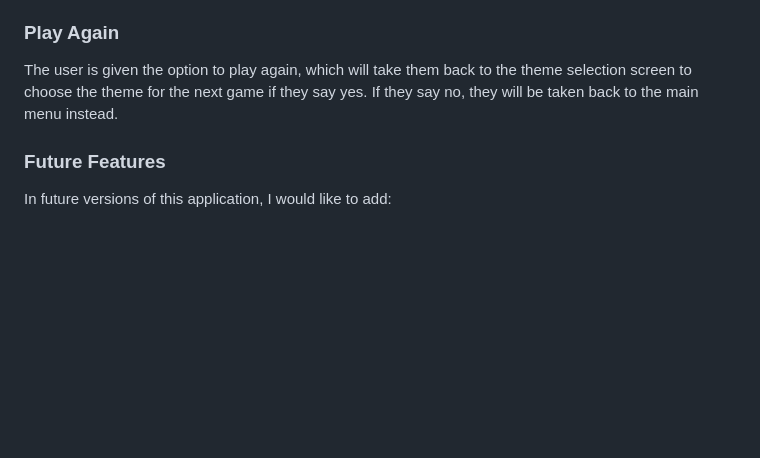
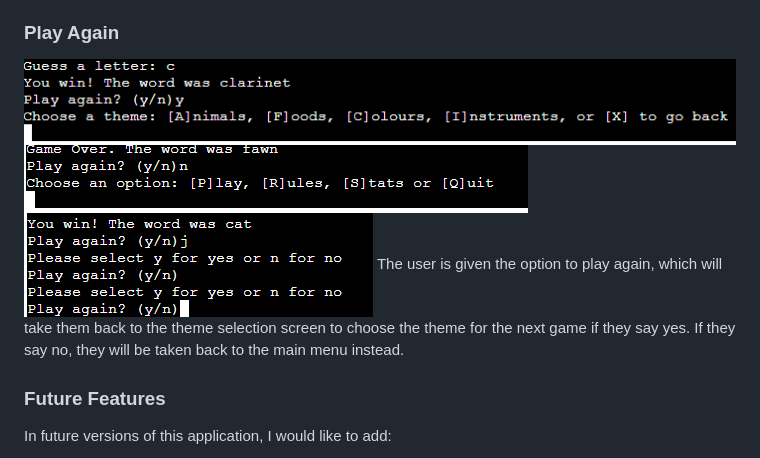
Before and after one commit to aaronodonoghue96/hangman-python, a Markdown page: README.md, the part around the change. Rendered like a GitHub page; pictures changed too: assets/screenshots/play_again_invalid.png (added), assets/screenshots/play_again_no.png (added), assets/screenshots/play_again_yes.png (added); blank space fills up the shorter version.

Commit message:
Add screenshots for play again to readme

```diff
--- a/README.md
+++ b/README.md
@@ -151,6 +151,9 @@ The game will end when the player either wins or loses. Winning the game is achi
 
 ### Play Again
 
+![Play Again - Yes chosen, return to theme selection menu](assets/screenshots/play_again_yes.png)
+![Play Again - No chosen, return to main menu](assets/screenshots/play_again_no.png)
+![Play Again - invalid options chosen, repeat prompt](assets/screenshots/play_again_invalid.png)
 The user is given the option to play again, which will take them back to the theme selection screen to choose the theme for the next game if they say yes. If they say no, they will be taken back to the main menu instead.
 
 ### Future Features
```
